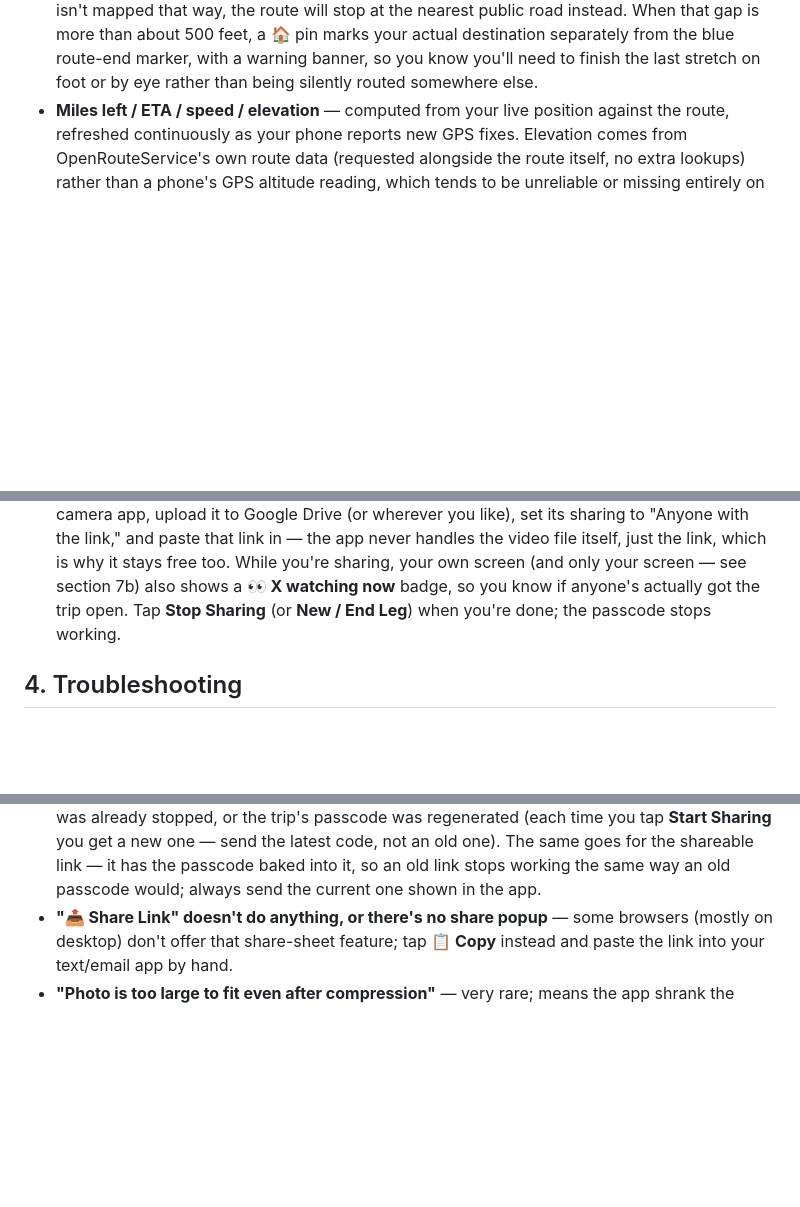
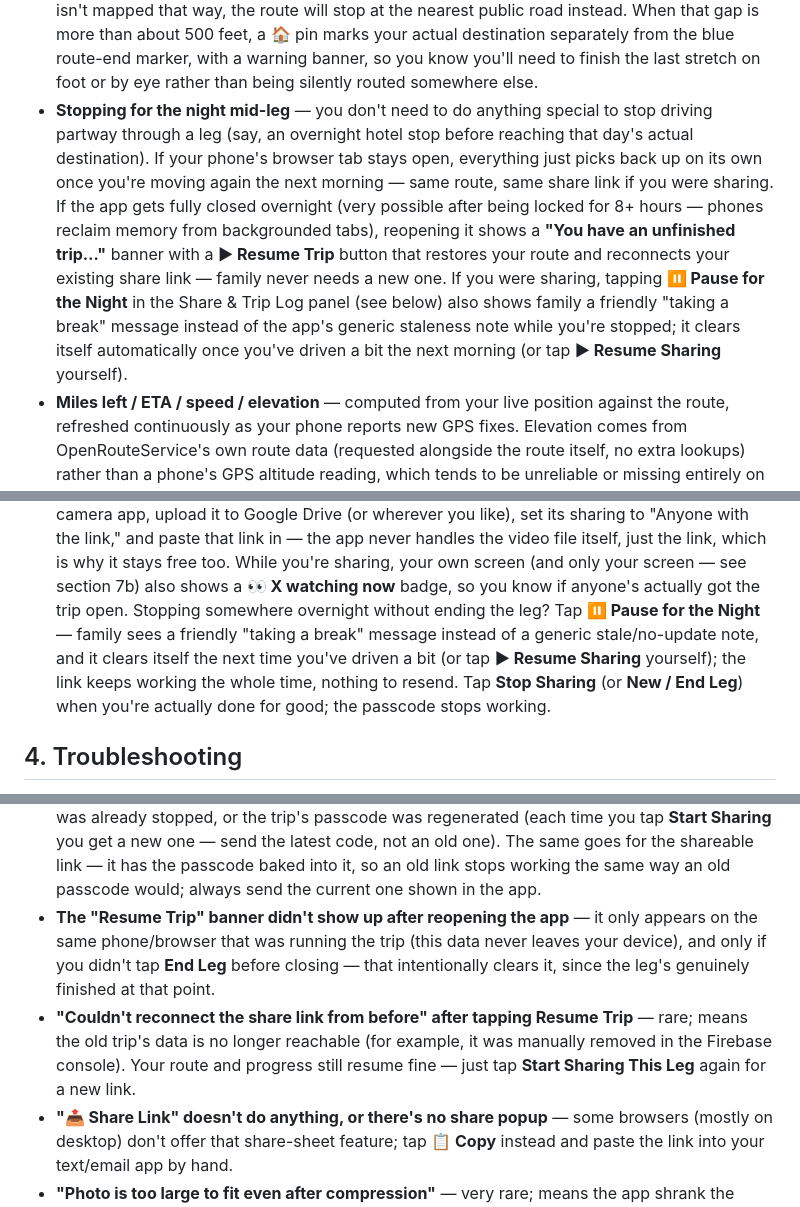
Before and after one commit to bjxyoung-githb/RoadTripNav, a Markdown page: README.md, 3 parts joined by grey strips. GitHub-like rendering; blank space fills up the shorter version.

Commit message:
pause/resume shared trip for hotel stops added

```diff
--- a/README.md
+++ b/README.md
@@ -109,6 +109,21 @@ avoids that.
   the blue route-end marker, with a warning banner, so you know you'll need
   to finish the last stretch on foot or by eye rather than being silently
   routed somewhere else.
+- **Stopping for the night mid-leg** — you don't need to do anything
+  special to stop driving partway through a leg (say, an overnight hotel
+  stop before reaching that day's actual destination). If your phone's
+  browser tab stays open, everything just picks back up on its own once
+  you're moving again the next morning — same route, same share link if
+  you were sharing. If the app gets fully closed overnight (very possible
+  after being locked for 8+ hours — phones reclaim memory from backgrounded
+  tabs), reopening it shows a **"You have an unfinished trip…"** banner
+  with a **▶ Resume Trip** button that restores your route and reconnects
+  your existing share link — family never needs a new one. If you were
+  sharing, tapping **⏸ Pause for the Night** in the Share & Trip Log panel
+  (see below) also shows family a friendly "taking a break" message
+  instead of the app's generic staleness note while you're stopped; it
+  clears itself automatically once you've driven a bit the next morning
+  (or tap **▶ Resume Sharing** yourself).
 - **Miles left / ETA / speed / elevation** — computed from your live
   position against the route, refreshed continuously as your phone reports
   new GPS fixes. Elevation comes from OpenRouteService's own route data
@@ -192,8 +207,13 @@ avoids that.
   link, which is why it stays free too. While you're sharing, your own
   screen (and only your screen — see section 7b) also shows a **👀 X
   watching now** badge, so you know if anyone's actually got the trip open.
-  Tap **Stop Sharing** (or **New / End Leg**) when you're done; the
-  passcode stops working.
+  Stopping somewhere overnight without ending the leg? Tap **⏸ Pause for
+  the Night** — family sees a friendly "taking a break" message instead of
+  a generic stale/no-update note, and it clears itself the next time you've
+  driven a bit (or tap **▶ Resume Sharing** yourself); the link keeps
+  working the whole time, nothing to resend. Tap **Stop Sharing** (or
+  **New / End Leg**) when you're actually done for good; the passcode
+  stops working.
 
 ## 4. Troubleshooting
 
@@ -236,6 +263,16 @@ avoids that.
   the latest code, not an old one). The same goes for the shareable link —
   it has the passcode baked into it, so an old link stops working the same
   way an old passcode would; always send the current one shown in the app.
+- **The "Resume Trip" banner didn't show up after reopening the app** —
+  it only appears on the same phone/browser that was running the trip
+  (this data never leaves your device), and only if you didn't tap **End
+  Leg** before closing — that intentionally clears it, since the leg's
+  genuinely finished at that point.
+- **"Couldn't reconnect the share link from before" after tapping Resume
+  Trip** — rare; means the old trip's data is no longer reachable (for
+  example, it was manually removed in the Firebase console). Your route
+  and progress still resume fine — just tap **Start Sharing This Leg**
+  again for a new link.
 - **"📤 Share Link" doesn't do anything, or there's no share popup** — some
   browsers (mostly on desktop) don't offer that share-sheet feature; tap
   **📋 Copy** instead and paste the link into your text/email app by hand.
```
Also changed, not shown: other parts of README.md (+7 -0 lines).
